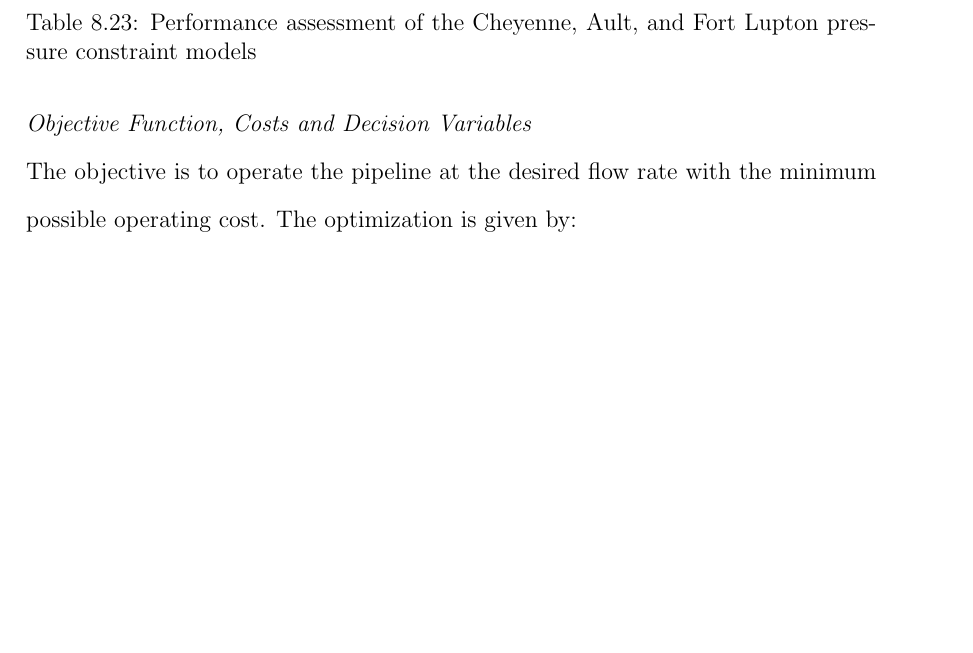
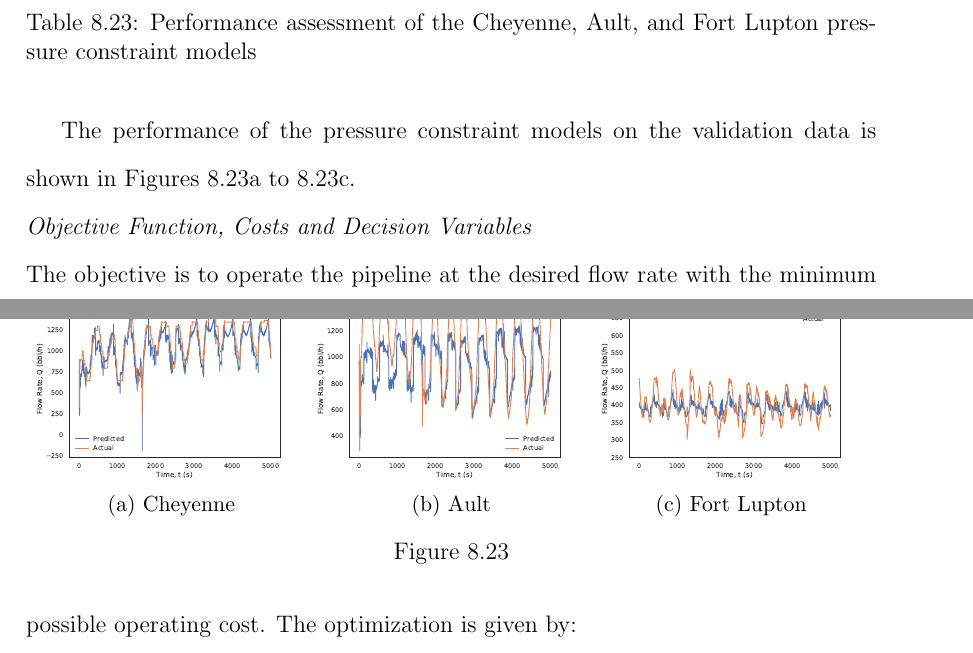
Before and after one commit to RuiNian7319/Thesis, a LaTeX thesis (main.tex, which reads chapters/Chapter08:Suncor.tex): part of page 78 of 86 before the commit and two parts of pages 77 and 78 of 87 after it, the two joined at a grey line, cut so that both start at the same text, the shorter picture padded with empty space. Compiled offline with pdfLaTeX.

Commit message:
Updates from Overleaf

```diff
--- a/chapters/Chapter08:Suncor.tex
+++ b/chapters/Chapter08:Suncor.tex
@@ -1069,3 +1074,28 @@ The performance assessment of the Cheyenne, Ault, and Fort Lupton pressure const
+The performance of the pressure constraint models on the validation data is shown in Figures \ref{fig:08Chey_Pconst} to \ref{fig:08FL_Pconst}.
+
+\begin{figure}
+    \centering
+    \begin{subfigure}[b]{0.32\textwidth}
+         \centering
+         \includegraphics[width=\textwidth]{images/08Chey_Pconst.eps}
+         \caption{Cheyenne}
+         \label{fig:08Chey_Pconst}
+    \end{subfigure}
+    \begin{subfigure}[b]{0.32\textwidth}
+         \centering
+         \includegraphics[width=\textwidth]{images/08Ault_Pconst.eps}
+         \caption{Ault}
+         \label{fig:08Ault_Pconst}
+    \end{subfigure}
+    \begin{subfigure}[b]{0.32\textwidth}
+         \centering
+         \includegraphics[width=\textwidth]{images/08FL_Pconst.eps}
+         \caption{Fort Lupton}
+         \label{fig:08FL_Pconst}
+    \end{subfigure}
+    \caption{}
+    \label{fig:08Pconst}
+\end{figure}
 
 \noindent
 \textit{Objective Function, Costs and Decision Variables} \\
```
Also changed, not shown: images/08Ault_Pconst.eps (added), images/08Chey_Pconst.eps (added), images/08FL_Pconst.eps (added), chapters/Chapter08:Suncor.tex (19 more changed lines).
